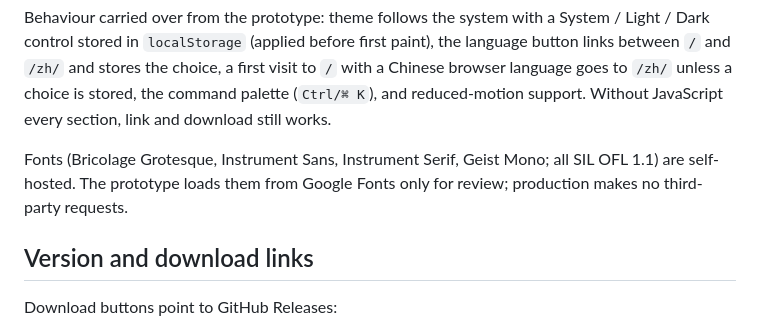
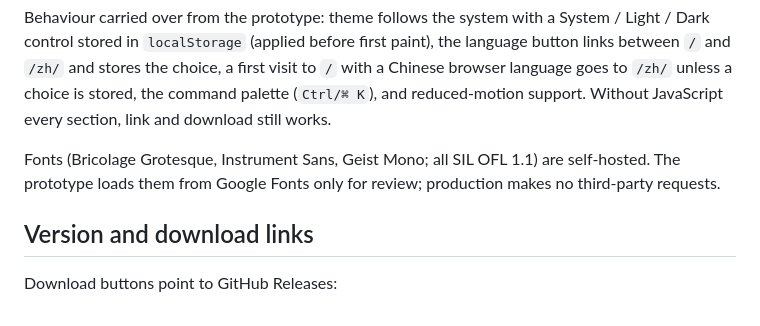
Before and after one commit to DejavuMoe/Pail, a Markdown page: docs/site.md, the part around the change. Rendered like a GitHub page.

```diff
--- a/docs/site.md
+++ b/docs/site.md
@@ -39,7 +39,7 @@ The generator:
 
 Behaviour carried over from the prototype: theme follows the system with a System / Light / Dark control stored in `localStorage` (applied before first paint), the language button links between `/` and `/zh/` and stores the choice, a first visit to `/` with a Chinese browser language goes to `/zh/` unless a choice is stored, the command palette (`Ctrl/⌘ K`), and reduced-motion support. Without JavaScript every section, link and download still works.
 
-Fonts (Bricolage Grotesque, Instrument Sans, Instrument Serif, Geist Mono; all SIL OFL 1.1) are self-hosted. The prototype loads them from Google Fonts only for review; production makes no third-party requests.
+Fonts (Bricolage Grotesque, Instrument Sans, Geist Mono; all SIL OFL 1.1) are self-hosted. The prototype loads them from Google Fonts only for review; production makes no third-party requests.
 
 ## Version and download links
 
```
Also changed, not shown: docs/product/constraints.md (+2 -2 lines).
